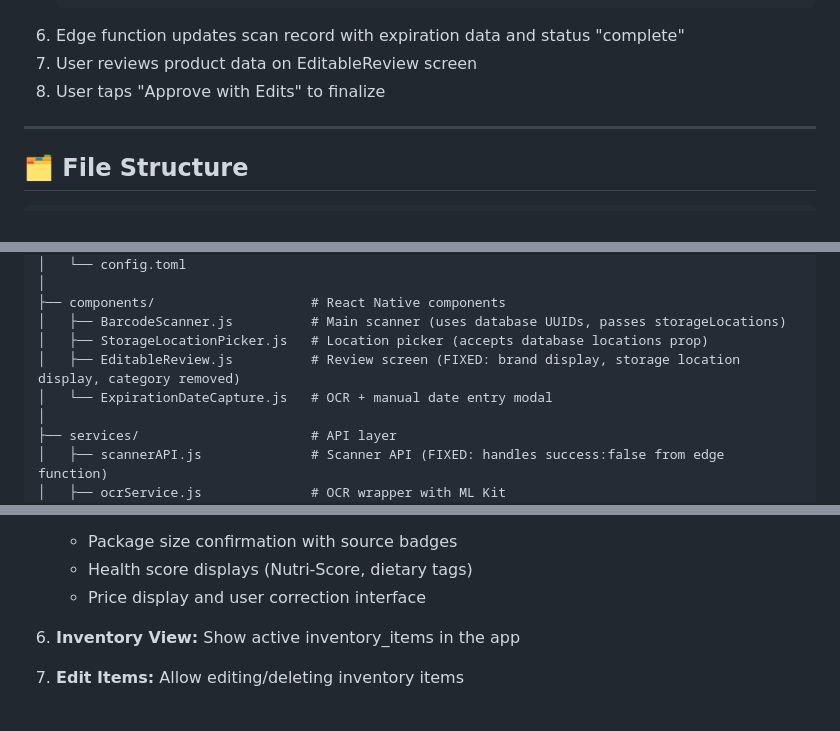
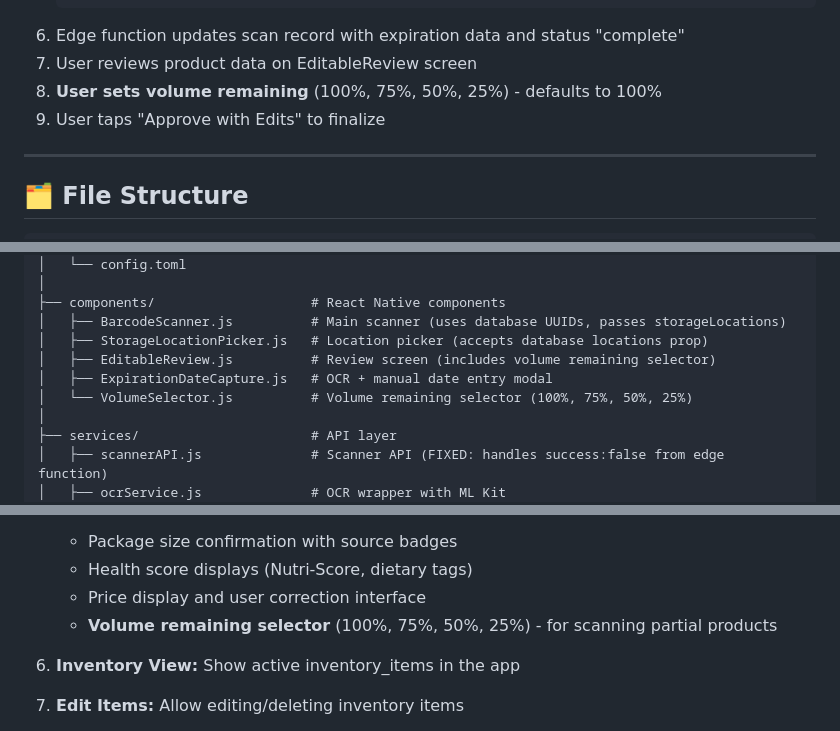
Before and after one commit to werablr/momma-bs-scanner, a Markdown page: HANDOFF.md, 3 parts joined by grey strips. Rendered like a GitHub page.

Commit message:
Add volume remaining selector to Scanner review workflow
Scanner app needs to capture volume_remaining during scan workflow
because users may scan partially used products:
- Add volume remaining selector (100%, 75%, 50%, 25%) to EditableReview screen
- Document VolumeSelector.js component in file structure
- Update scanning workflow to include volume selection step (defaults to 100%)
- Add volume selector to Phase 7 Enhanced Review UI roadmap

This enables accurate initial volume tracking at scan time instead of
assuming all scanned items are 100% full.

🤖 Generated with [Claude Code](https://claude.com/claude-code)

Co-Authored-By: Claude <noreply@anthropic.com>

````diff
--- a/HANDOFF.md
+++ b/HANDOFF.md
@@ -571,7 +571,8 @@ The scanner app has been **restructured with a scalable database design**:
    ```
 6. Edge function updates scan record with expiration data and status "complete"
 7. User reviews product data on EditableReview screen
-8. User taps "Approve with Edits" to finalize
+8. **User sets volume remaining** (100%, 75%, 50%, 25%) - defaults to 100%
+9. User taps "Approve with Edits" to finalize
 
 ---
 
@@ -590,8 +591,9 @@ scanner/
 ├── components/                    # React Native components
 │   ├── BarcodeScanner.js          # Main scanner (uses database UUIDs, passes storageLocations)
 │   ├── StorageLocationPicker.js   # Location picker (accepts database locations prop)
-│   ├── EditableReview.js          # Review screen (FIXED: brand display, storage location display, category removed)
-│   └── ExpirationDateCapture.js   # OCR + manual date entry modal
+│   ├── EditableReview.js          # Review screen (includes volume remaining selector)
+│   ├── ExpirationDateCapture.js   # OCR + manual date entry modal
+│   └── VolumeSelector.js          # Volume remaining selector (100%, 75%, 50%, 25%)
 │
 ├── services/                      # API layer
 │   ├── scannerAPI.js              # Scanner API (FIXED: handles success:false from edge function)
@@ -1253,6 +1255,7 @@ Confirmation UI (always shown):
    - Package size confirmation with source badges
    - Health score displays (Nutri-Score, dietary tags)
    - Price display and user correction interface
+   - **Volume remaining selector** (100%, 75%, 50%, 25%) - for scanning partial products
 
 6. **Inventory View:** Show active inventory_items in the app
 7. **Edit Items:** Allow editing/deleting inventory items
````
